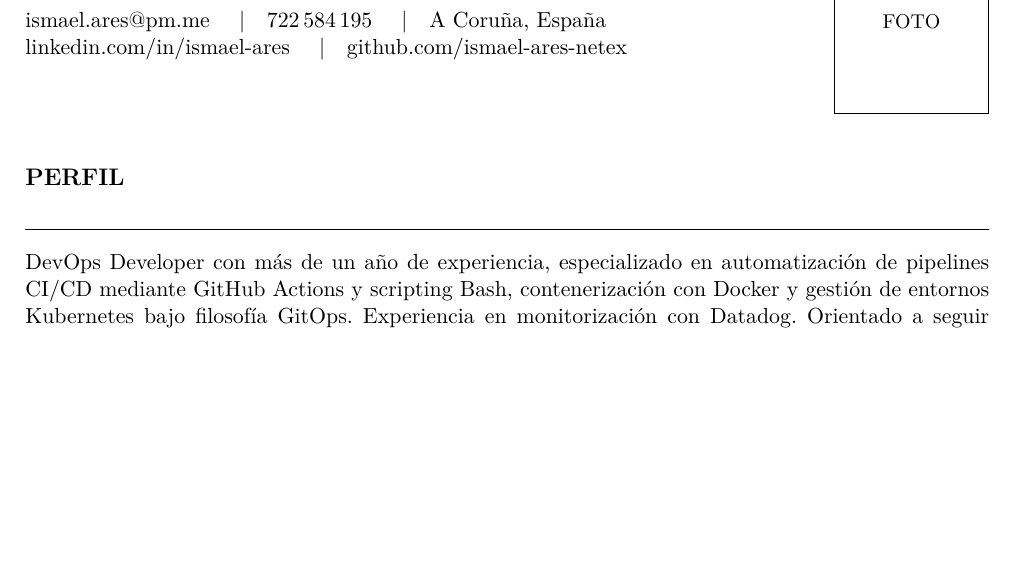
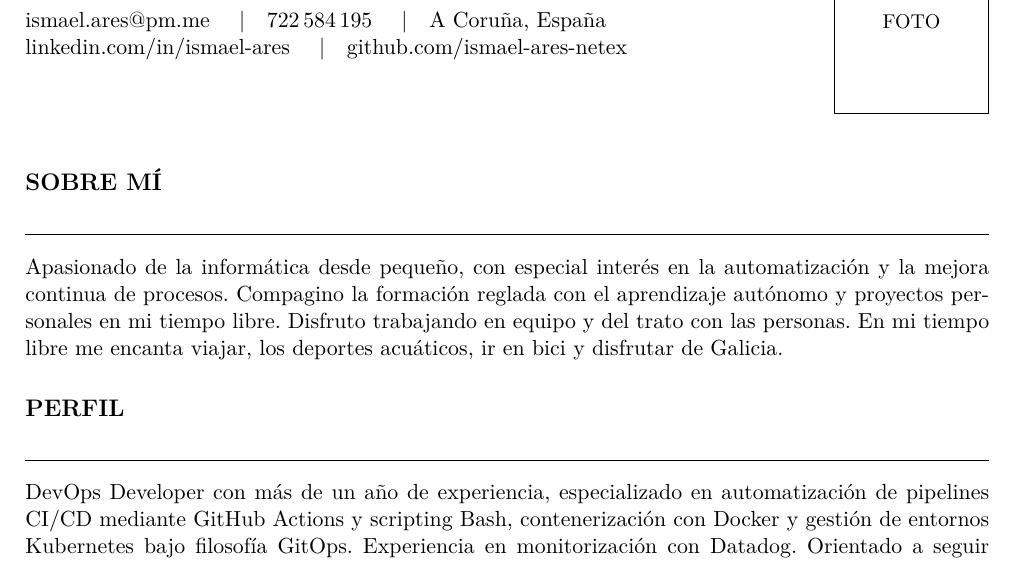
Before and after one commit to ismael-ares/cv, a LaTeX CV (cv.tex): part of page 1 of 2, cut so that both start at the same text, the shorter picture padded with empty space. Compiled offline with pdfLaTeX.

Commit message:
feat: add about me section

```diff
--- a/cv.tex
+++ b/cv.tex
@@ -59,6 +59,14 @@
 
 \vspace{10pt}
 
+% === SOBRE MÍ ===
+\cvsection{Sobre mí}
+Apasionado de la informática desde pequeño, con especial interés en la automatización
+y la mejora continua de procesos. Compagino la formación reglada con el aprendizaje
+autónomo y proyectos personales en mi tiempo libre. Disfruto trabajando en equipo y
+del trato con las personas. En mi tiempo libre me encanta viajar, los deportes
+acuáticos, ir en bici y disfrutar de Galicia.
+
 % === PERFIL ===
 \cvsection{Perfil}
 DevOps Developer con más de un año de experiencia, especializado en automatización
```
